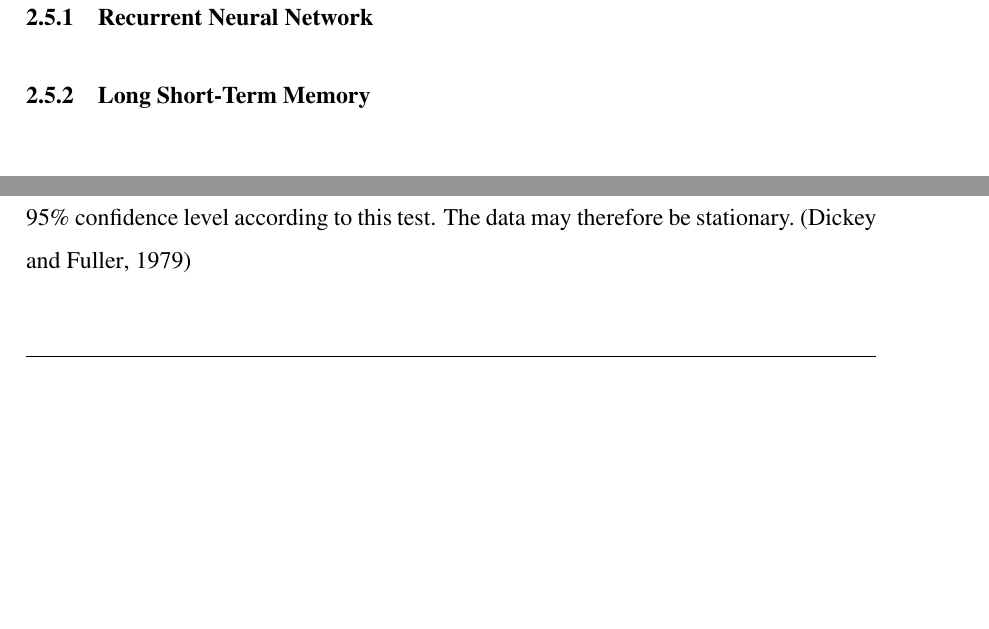
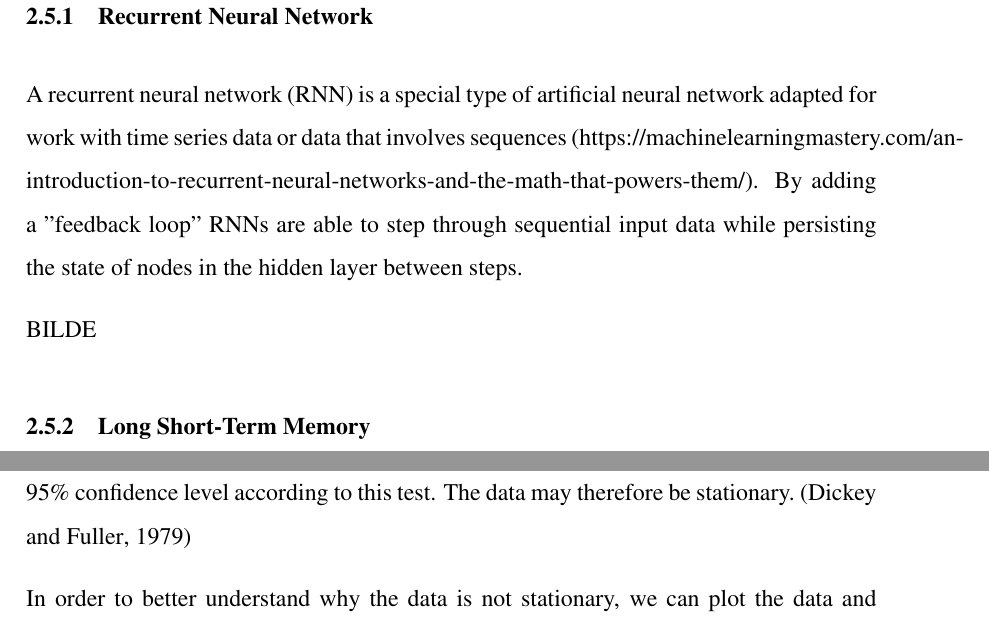
Before and after one commit to BachelorLaks/bachelor2023, a LaTeX document (main.tex, which reads Sections/Theory and literature.tex): two parts of pages 9 and 10 of 18 before the commit and two parts of pages 9 and 11 of 18 after it, joined at a grey line, cut so that both start at the same text, the shorter picture padded with empty space. Compiled offline with pdfLaTeX.

Commit message:
Added to recurrent neural network section

```diff
--- a/Sections/Theory and literature.tex
+++ b/Sections/Theory and literature.tex
@@ -69,4 +69,8 @@ https://www.investopedia.com/terms/r/regression.asp
 
 \subsection{Neural networks}
 \subsubsection{Recurrent Neural Network}
+A recurrent neural network (RNN) is a special type of artificial neural network adapted for work with time series data or data that involves sequences (https://machinelearningmastery.com/an-introduction-to-recurrent-neural-networks-and-the-math-that-powers-them/).
+By adding a "feedback loop" RNNs are able to step through sequential input data while persisting the state of nodes in the hidden layer between steps.
+
+BILDE
 \subsubsection{Long Short-Term Memory}
```
